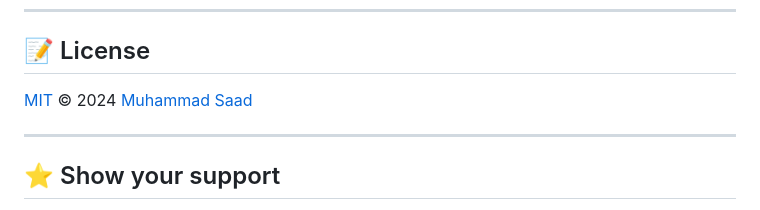
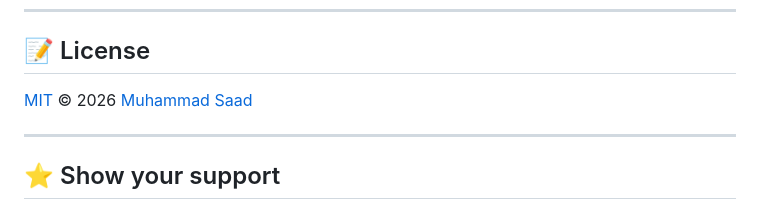
Before and after one commit to muhammad-saadd/skillpack, a Markdown page: README.md, the part around the change. Rendered like a GitHub page.

Commit message:
docs: update LICENSE year to 2026 in README

```diff
--- a/README.md
+++ b/README.md
@@ -478,7 +478,7 @@ See existing skills (e.g. [`skills/doc-extract/`](skills/doc-extract/)) for the
 
 ## 📝 License
 
-[MIT](./LICENSE) © 2024 [Muhammad Saad](https://github.com/muhammad-saadd)
+[MIT](./LICENSE) © 2026 [Muhammad Saad](https://github.com/muhammad-saadd)
 
 ---
 
```
